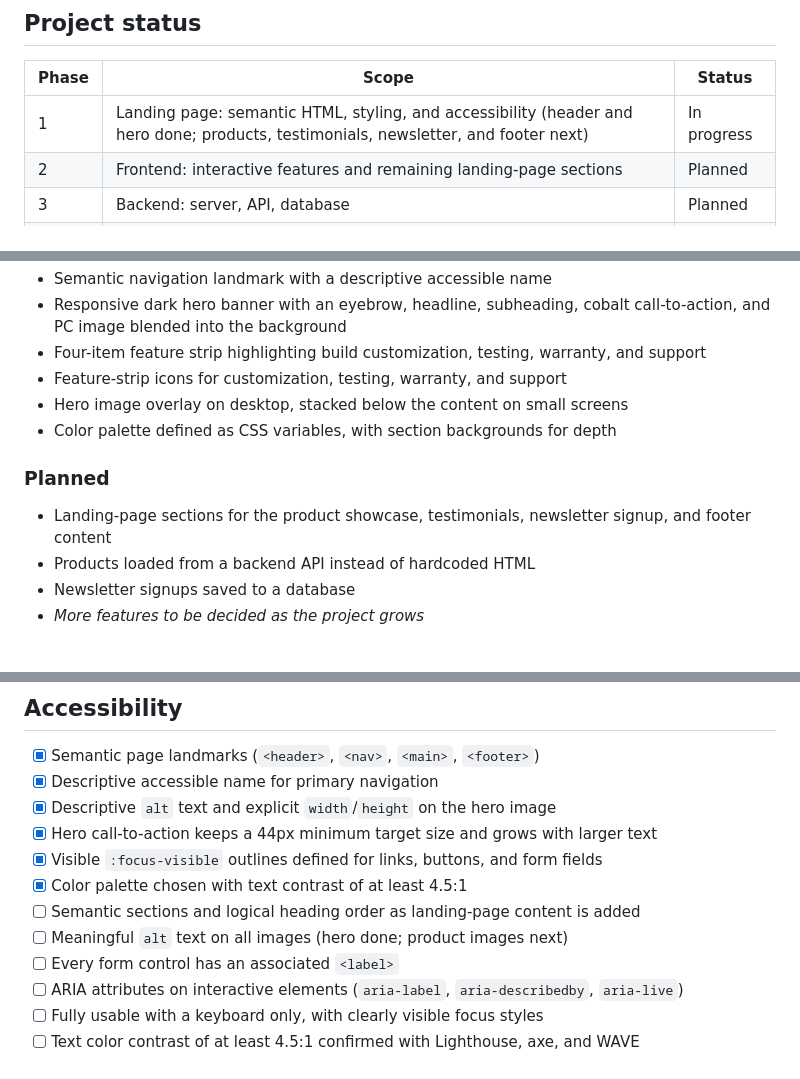
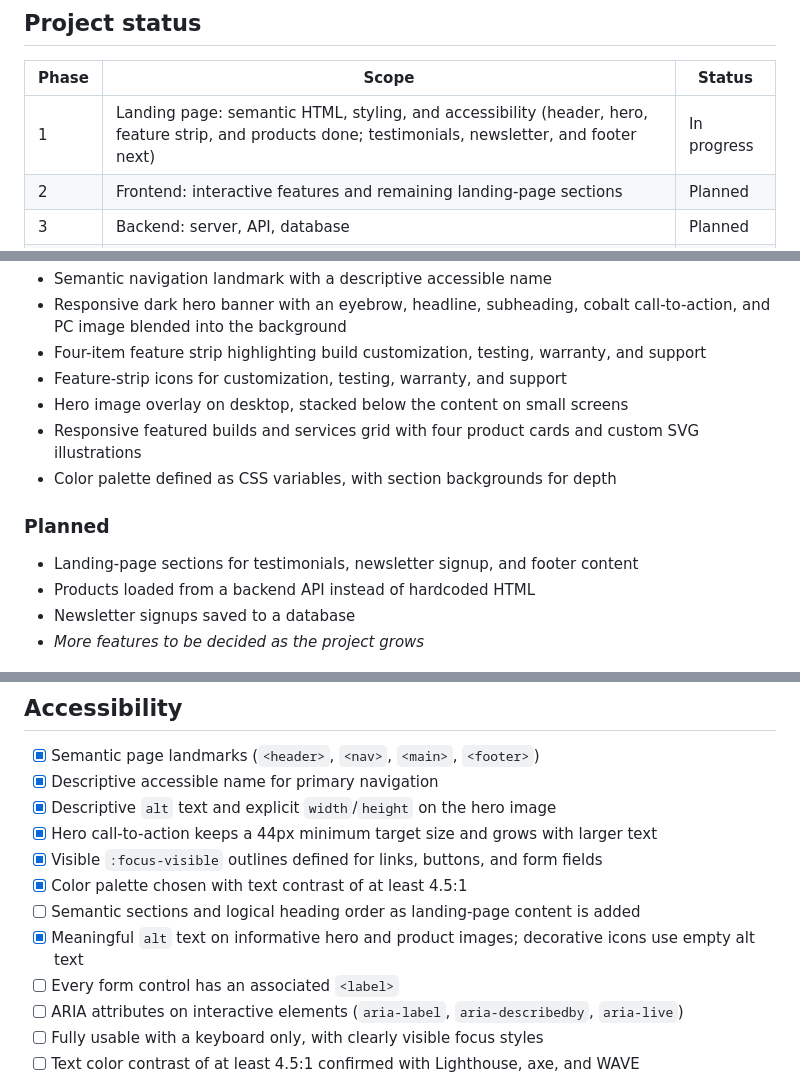
Before and after one commit to f1nh/collectava, a Markdown page: README.md, 3 parts joined by grey strips. Rendered like a GitHub page.

Commit message:
docs: update project progress

```diff
--- a/README.md
+++ b/README.md
@@ -10,7 +10,7 @@ Collectava builds custom PCs and offers PC services. The goal of this project is
 
 | Phase | Scope | Status |
 |---|---|---|
-| 1 | Landing page: semantic HTML, styling, and accessibility (header and hero done; products, testimonials, newsletter, and footer next) | In progress |
+| 1 | Landing page: semantic HTML, styling, and accessibility (header, hero, feature strip, and products done; testimonials, newsletter, and footer next) | In progress |
 | 2 | Frontend: interactive features and remaining landing-page sections | Planned |
 | 3 | Backend: server, API, database | Planned |
 | 4 | Full stack integration: connect frontend to backend (for example, newsletter signups and products) | Planned |
@@ -27,11 +27,12 @@ Collectava builds custom PCs and offers PC services. The goal of this project is
 - Four-item feature strip highlighting build customization, testing, warranty, and support
 - Feature-strip icons for customization, testing, warranty, and support
 - Hero image overlay on desktop, stacked below the content on small screens
+- Responsive featured builds and services grid with four product cards and custom SVG illustrations
 - Color palette defined as CSS variables, with section backgrounds for depth
 
 ### Planned
 
-- Landing-page sections for the product showcase, testimonials, newsletter signup, and footer content
+- Landing-page sections for testimonials, newsletter signup, and footer content
 - Products loaded from a backend API instead of hardcoded HTML
 - Newsletter signups saved to a database
 - _More features to be decided as the project grows_
@@ -45,7 +46,7 @@ Collectava builds custom PCs and offers PC services. The goal of this project is
 - [x] Visible `:focus-visible` outlines defined for links, buttons, and form fields
 - [x] Color palette chosen with text contrast of at least 4.5:1
 - [ ] Semantic sections and logical heading order as landing-page content is added
-- [ ] Meaningful `alt` text on all images (hero done; product images next)
+- [x] Meaningful `alt` text on informative hero and product images; decorative icons use empty alt text
 - [ ] Every form control has an associated `<label>`
 - [ ] ARIA attributes on interactive elements (`aria-label`, `aria-describedby`, `aria-live`)
 - [ ] Fully usable with a keyboard only, with clearly visible focus styles
```
